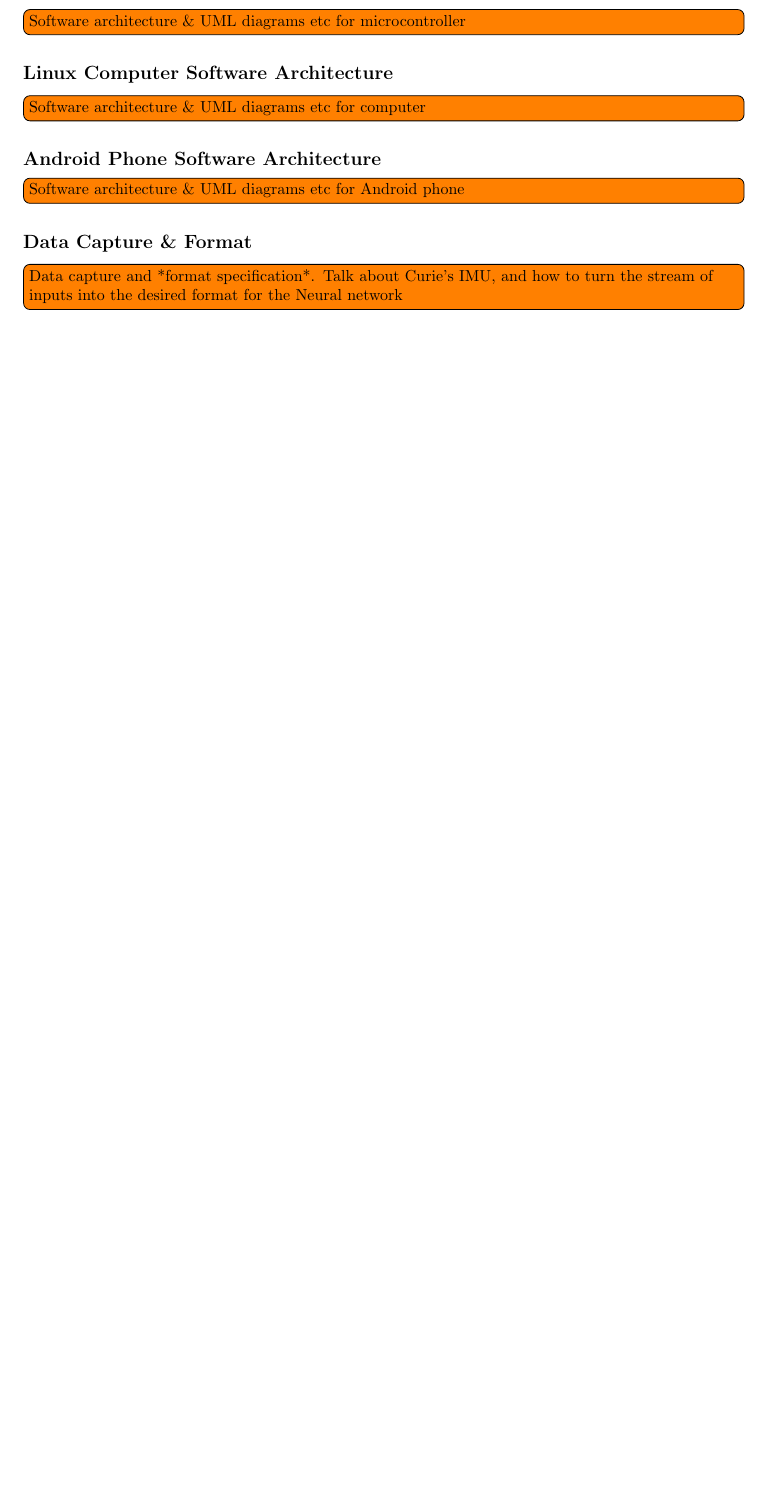
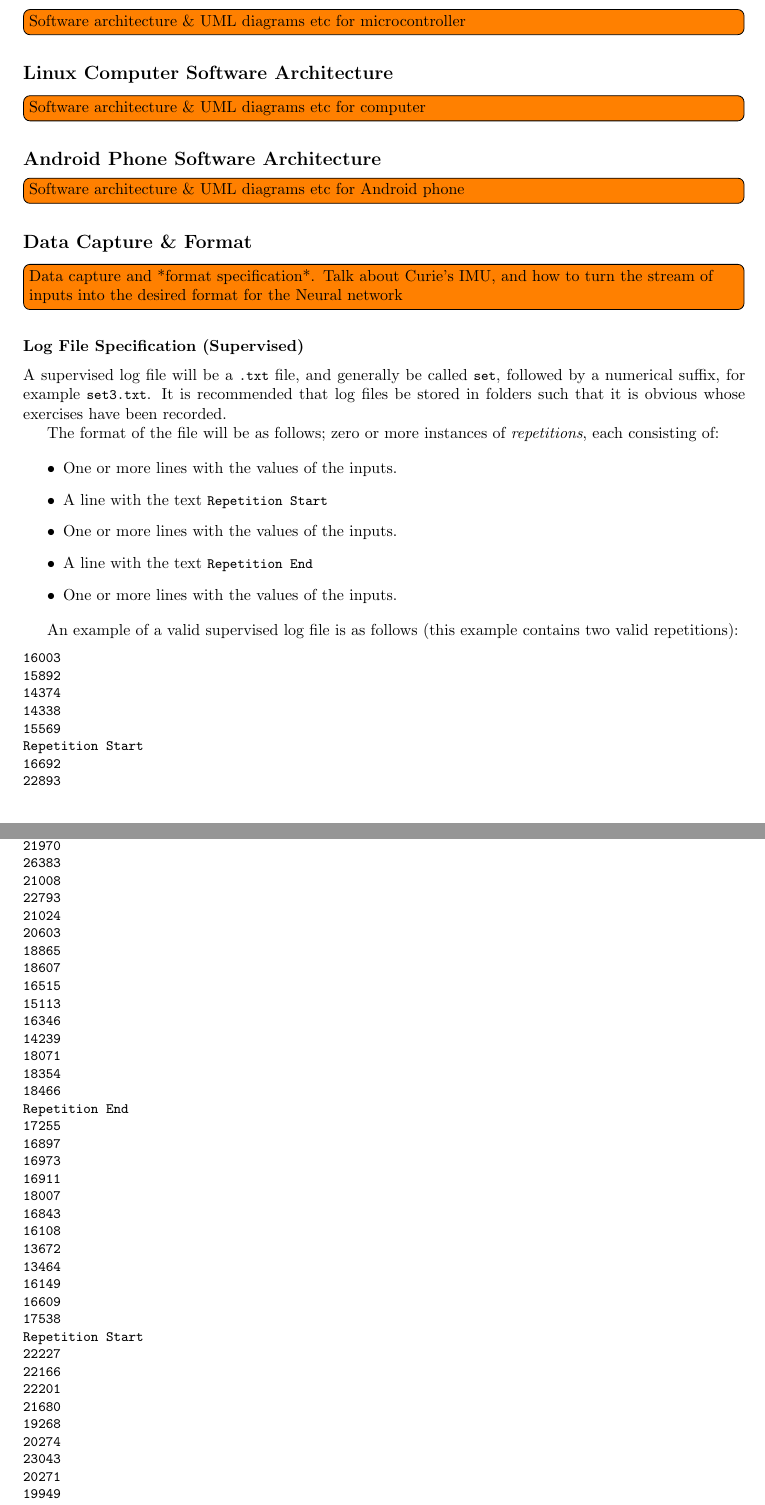
Before and after one commit to walrus/walrus, a LaTeX document (doc/final-report/report.tex): part of page 5 of 8 before the commit and two parts of pages 6 and 7 of 12 after it, the two joined at a grey line, cut so that both start at the same text, the shorter picture padded with empty space. Compiled offline with pdfLaTeX.

Commit message:
Write up specifications for log files

```diff
--- a/doc/final-report/report.tex
+++ b/doc/final-report/report.tex
@@ -165,3 +165,70 @@ Daniel Clay \\
 
 \todo[inline]{Data capture and *format specification*. Talk about Curie's IMU, and how to turn the stream of inputs into the desired format for the Neural network}
 
+\subsubsection{Log File Specification (Supervised)}
+
+A supervised log file will be a \lstinline{.txt} file, and generally be called \lstinline{set}, followed by a numerical suffix, for example \lstinline{set3.txt}. It is recommended that log files be stored in folders such that it is obvious whose exercises have been recorded.
+
+The format of the file will be as follows; zero or more instances of \emph{repetitions}, each consisting of:
+
+\begin{itemize}
+\item One or more lines with the values of the inputs.
+\item A line with the text \lstinline{Repetition Start}
+\item One or more lines with the values of the inputs.
+\item A line with the text \lstinline{Repetition End}
+\item One or more lines with the values of the inputs.
+\end{itemize}
+
+An example of a valid supervised log file is as follows (this example contains two valid repetitions):
+
+\begin{lstlisting}
+16003
+15892
+14374
+14338
+15569
+Repetition Start
+16692
+22893
+23160
+24567
+21970
+26383
+21008
+22793
+21024
+20603
+18865
+18607
+16515
+15113
+16346
+14239
+18071
+18354
+18466
+Repetition End
+17255
+16897
+16973
+16911
+18007
+16843
+16108
+13672
+13464
+16149
+16609
+17538
+Repetition Start
+22227
+22166
+22201
+21680
+19268
+20274
+23043
+20271
+19949
+18652
+18440
```
Also changed, not shown: doc/final-report/report.tex (104 more changed lines).
